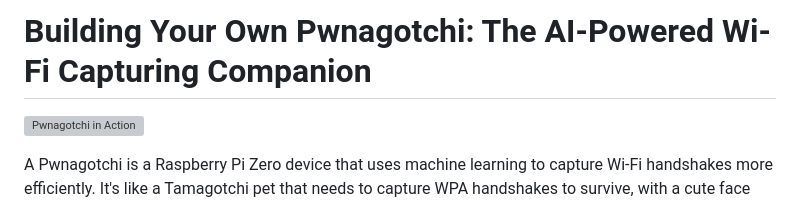
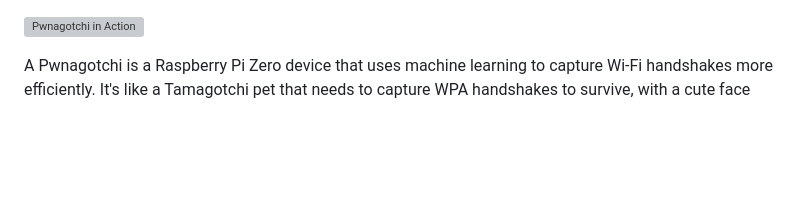
Before and after one commit to wrait8/wrait8.github.io, a Markdown page: Posts/2026-06-28-building-a-pwnagotchi.md, the part around the change. GitHub-like rendering; blank space fills up the shorter version; grey boxes are pictures that could not be loaded.

```diff
--- a/Posts/2026-06-28-building-a-pwnagotchi.md
+++ b/Posts/2026-06-28-building-a-pwnagotchi.md
@@ -1,4 +1,3 @@
-# Building Your Own Pwnagotchi: The AI-Powered Wi-Fi Capturing Companion
 ![Pwnagotchi in Action](https://media.printables.com/media/prints/414795/images/3442036_f7299702-3159-4121-b7f3-718760ef5498/thumbs/inside/1280x960/jpeg/img_7367.webp)
 
 A Pwnagotchi is a Raspberry Pi Zero device that uses machine learning to capture Wi-Fi handshakes more efficiently. It's like a Tamagotchi pet that needs to capture WPA handshakes to survive, with a cute face that shows its mood on a small e-ink display.
```
